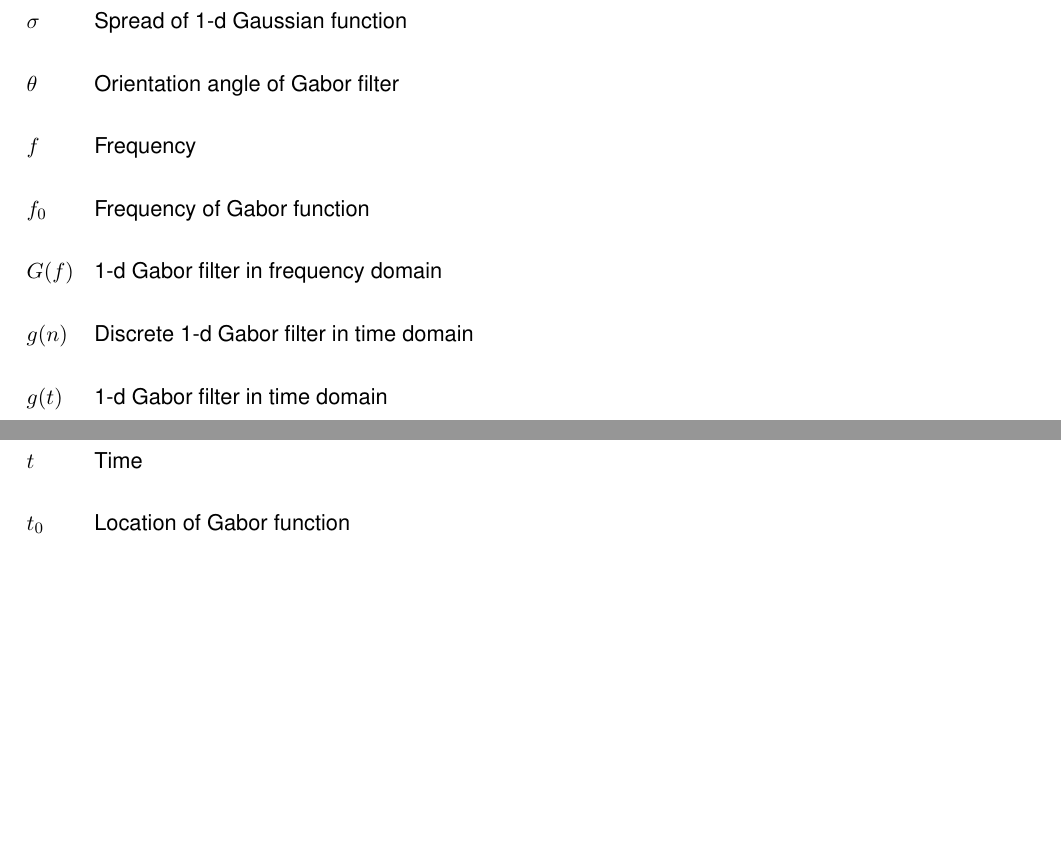
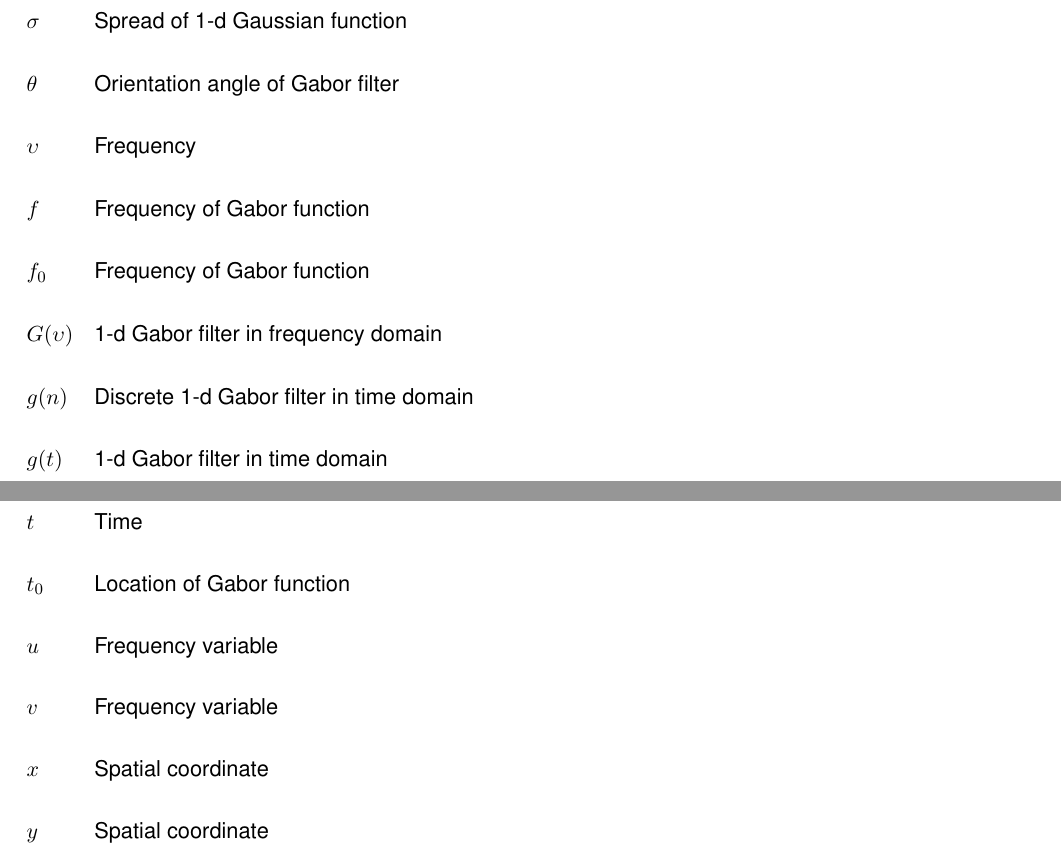
Before and after one commit to ericbzn/Phd_thesis, a LaTeX thesis (thesis.tex, which reads layout/nomenclature.tex): two parts of pages 8 and 9 of 49, joined at a grey line, cut so that both start at the same text, the shorter picture padded with empty space. Compiled offline with pdfLaTeX.

Commit message:
Add terms to nomenclature section

```diff
--- a/layout/nomenclature.tex
+++ b/layout/nomenclature.tex
@@ -45,7 +45,9 @@
 
 \nomenclature{$G(u, v)$}{2-d Gabor filter in frequency domain}
 
-\nomenclature{$f$}{Frequency}
+\nomenclature{$f$}{Frequency of Gabor function}
+
+\nomenclature{$\upsilon$}{Frequency}
 
 \nomenclature{$\omega$}{Radial frequency}
 
@@ -61,5 +63,13 @@
 
 \nomenclature{$t_{0}$}{Location of Gabor function}
 
+\nomenclature{$x$}{Spatial coordinate}
+
+\nomenclature{$y$}{Spatial coordinate}
+
+\nomenclature{$u$}{Frequency variable}
+
+\nomenclature{$v$}{Frequency variable}
+
 \renewcommand{\nomname}{Symbols and Abbreviations}
 \printnomenclature
```
Also changed, not shown: layout/nomenclature.tex (2 more changed lines).
